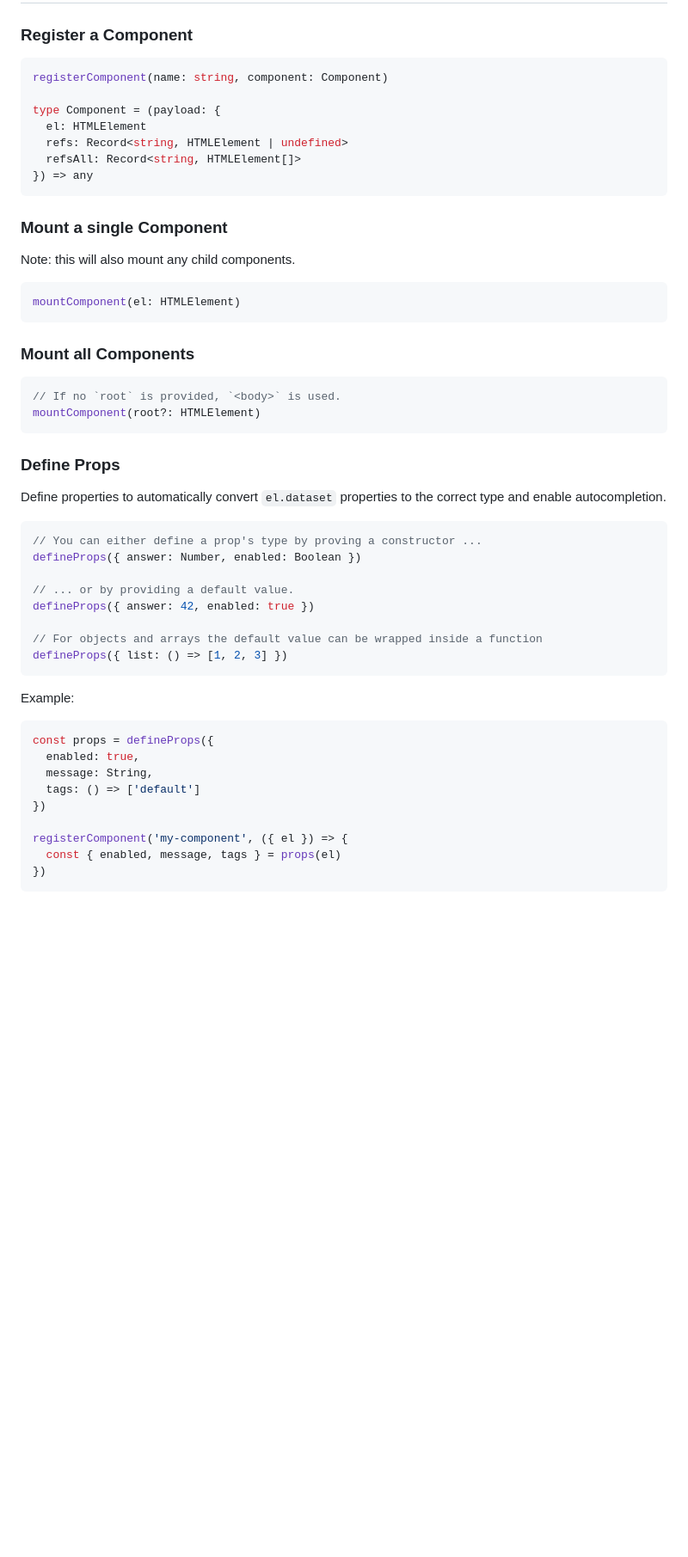
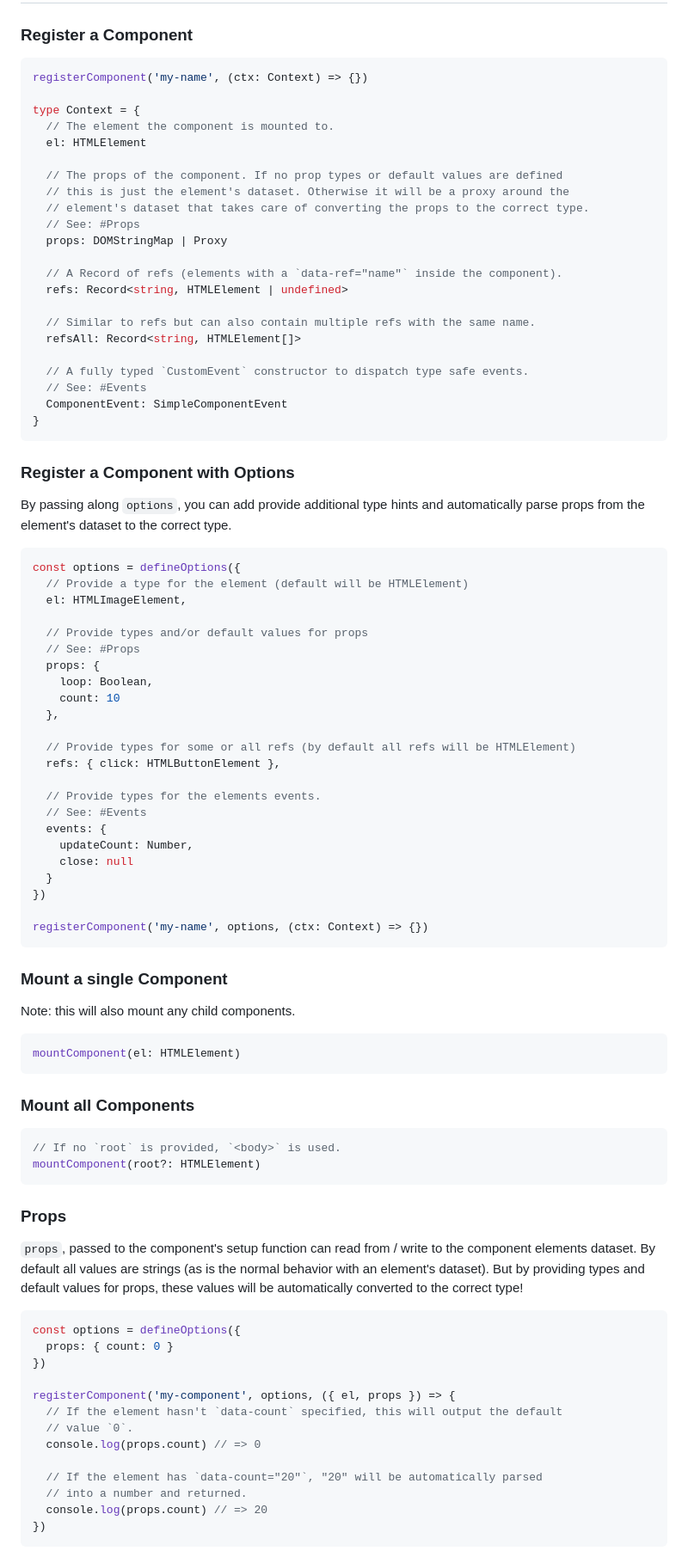
Before and after one commit to arnoson/very-simple-components, a Markdown page: README.md, the part around one of its changes. Shown at 86% size. GitHub-like rendering; blank space fills up the shorter version.

Commit message:
chore: update readme

````diff
--- a/README.md
+++ b/README.md
@@ -76,13 +79,58 @@ registerComponent('gallery', ({ el, refs, refsAll }) => {
 ### Register a Component
 
 ```ts
-registerComponent(name: string, component: Component)
+registerComponent('my-name', (ctx: Context) => {})
 
-type Component = (payload: {
+type Context = {
+  // The element the component is mounted to.
   el: HTMLElement
+
+  // The props of the component. If no prop types or default values are defined
+  // this is just the element's dataset. Otherwise it will be a proxy around the
+  // element's dataset that takes care of converting the props to the correct type.
+  // See: #Props
+  props: DOMStringMap | Proxy
+
+  // A Record of refs (elements with a `data-ref="name"` inside the component).
   refs: Record<string, HTMLElement | undefined>
+
+  // Similar to refs but can also contain multiple refs with the same name.
   refsAll: Record<string, HTMLElement[]>
-}) => any
+
+  // A fully typed `CustomEvent` constructor to dispatch type safe events.
+  // See: #Events
+  ComponentEvent: SimpleComponentEvent
+}
+```
+
+### Register a Component with Options
+
+By passing along `options`, you can add provide additional type hints and automatically parse props from the element's dataset to the correct type.
+
+```ts
+const options = defineOptions({
+  // Provide a type for the element (default will be HTMLElement)
+  el: HTMLImageElement,
+
+  // Provide types and/or default values for props
+  // See: #Props
+  props: {
+    loop: Boolean,
+    count: 10
+  },
+
+  // Provide types for some or all refs (by default all refs will be HTMLElement)
+  refs: { click: HTMLButtonElement },
+
+  // Provide types for the elements events.
+  // See: #Events
+  events: {
+    updateCount: Number,
+    close: null
+  }
+})
+
+registerComponent('my-name', options, (ctx: Context) => {})
 ```
 
 ### Mount a single Component
@@ -100,33 +148,23 @@ mountComponent(el: HTMLElement)
 mountComponent(root?: HTMLElement)
 ```
 
-### Define Props
+### Props
 
-Define properties to automatically convert `el.dataset` properties to the
-correct type and enable autocompletion.
+`props`, passed to the component's setup function can read from / write to the component elements dataset. By default all values are strings (as is the normal behavior with an element's dataset). But by providing types and default values for props, these values will be automatically converted to the correct type!
 
 ```ts
-// You can either define a prop's type by proving a constructor ...
-defineProps({ answer: Number, enabled: Boolean })
-
-// ... or by providing a default value.
-defineProps({ answer: 42, enabled: true })
-
-// For objects and arrays the default value can be wrapped inside a function
-defineProps({ list: () => [1, 2, 3] })
-```
-
-Example:
-
-```ts
-const props = defineProps({
-  enabled: true,
-  message: String,
-  tags: () => ['default']
+const options = defineOptions({
+  props: { count: 0 }
 })
 
-registerComponent('my-component', ({ el }) => {
-  const { enabled, message, tags } = props(el)
+registerComponent('my-component', options, ({ el, props }) => {
+  // If the element hasn't `data-count` specified, this will output the default
+  // value `0`.
+  console.log(props.count) // => 0
+
+  // If the element has `data-count="20"`, "20" will be automatically parsed
+  // into a number and returned.
+  console.log(props.count) // => 20
 })
 ```
 
````
Also changed, not shown: other parts of README.md (+85 -31 lines).
